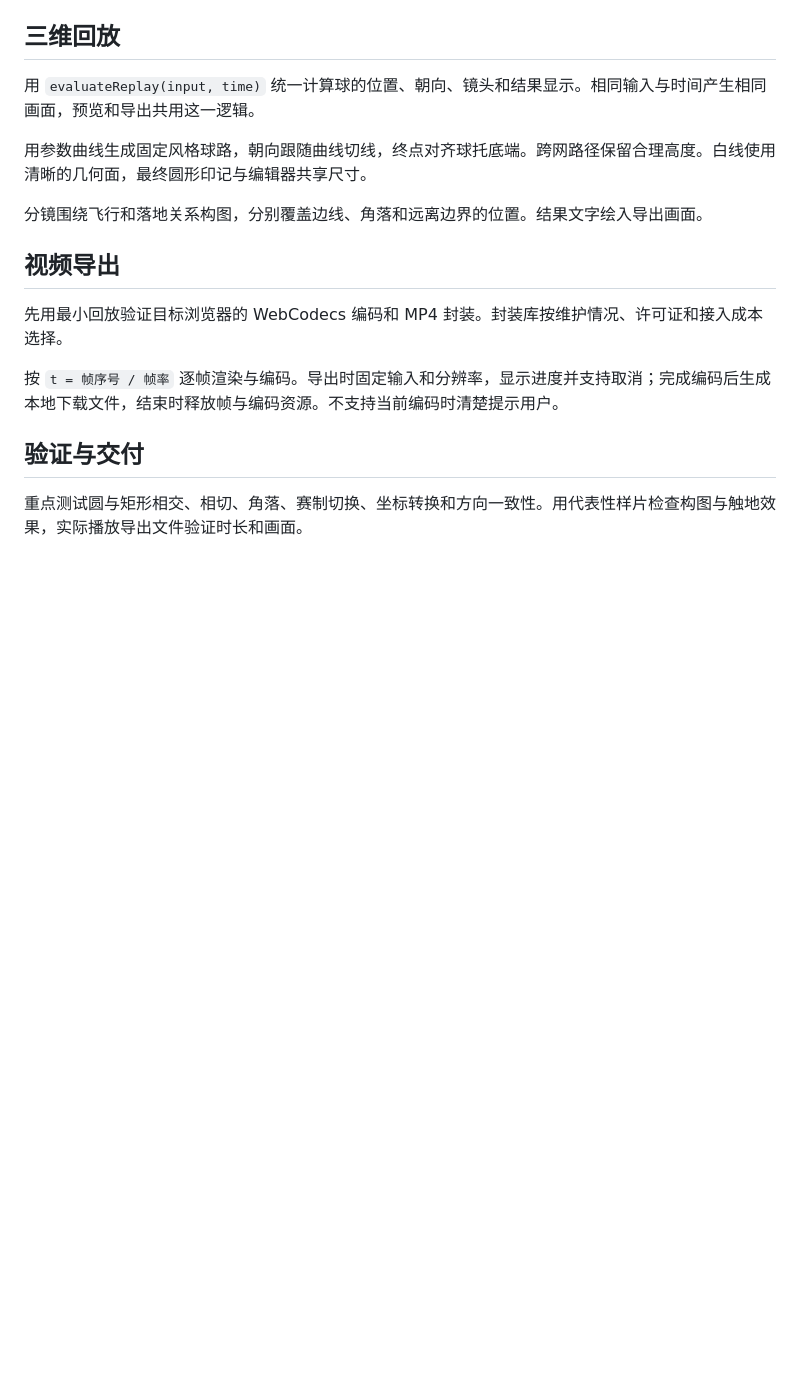
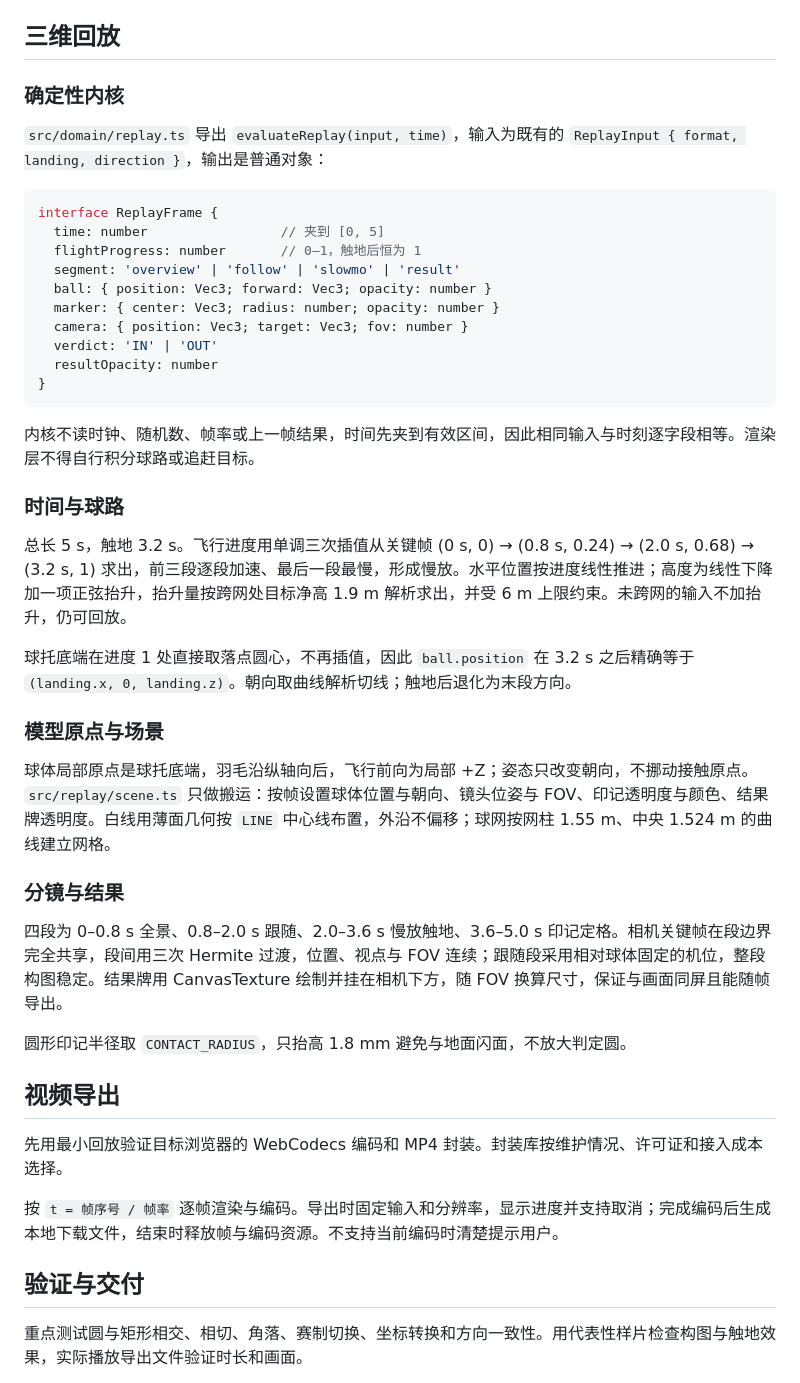
Before and after one commit to fuhan666/badminton-hawkeye, a Markdown page: docs/TECHNICAL_DESIGN.md, the part around the change. Drawn GitHub-style; blank space fills up the shorter version.

````diff
--- a/docs/TECHNICAL_DESIGN.md
+++ b/docs/TECHNICAL_DESIGN.md
@@ -102,11 +102,40 @@ SVG 负责全场选点和局部精调，两者用同一份米制数据与坐标
 
 ## 三维回放
 
-用 `evaluateReplay(input, time)` 统一计算球的位置、朝向、镜头和结果显示。相同输入与时间产生相同画面，预览和导出共用这一逻辑。
+### 确定性内核
 
-用参数曲线生成固定风格球路，朝向跟随曲线切线，终点对齐球托底端。跨网路径保留合理高度。白线使用清晰的几何面，最终圆形印记与编辑器共享尺寸。
+`src/domain/replay.ts` 导出 `evaluateReplay(input, time)`，输入为既有的 `ReplayInput { format, landing, direction }`，输出是普通对象：
 
-分镜围绕飞行和落地关系构图，分别覆盖边线、角落和远离边界的位置。结果文字绘入导出画面。
+```ts
+interface ReplayFrame {
+  time: number                 // 夹到 [0, 5]
+  flightProgress: number       // 0–1，触地后恒为 1
+  segment: 'overview' | 'follow' | 'slowmo' | 'result'
+  ball: { position: Vec3; forward: Vec3; opacity: number }
+  marker: { center: Vec3; radius: number; opacity: number }
+  camera: { position: Vec3; target: Vec3; fov: number }
+  verdict: 'IN' | 'OUT'
+  resultOpacity: number
+}
+```
+
+内核不读时钟、随机数、帧率或上一帧结果，时间先夹到有效区间，因此相同输入与时刻逐字段相等。渲染层不得自行积分球路或追赶目标。
+
+### 时间与球路
+
+总长 5 s，触地 3.2 s。飞行进度用单调三次插值从关键帧 (0 s, 0) → (0.8 s, 0.24) → (2.0 s, 0.68) → (3.2 s, 1) 求出，前三段逐段加速、最后一段最慢，形成慢放。水平位置按进度线性推进；高度为线性下降加一项正弦抬升，抬升量按跨网处目标净高 1.9 m 解析求出，并受 6 m 上限约束。未跨网的输入不加抬升，仍可回放。
+
+球托底端在进度 1 处直接取落点圆心，不再插值，因此 `ball.position` 在 3.2 s 之后精确等于 `(landing.x, 0, landing.z)`。朝向取曲线解析切线；触地后退化为末段方向。
+
+### 模型原点与场景
+
+球体局部原点是球托底端，羽毛沿纵轴向后，飞行前向为局部 +Z；姿态只改变朝向，不挪动接触原点。`src/replay/scene.ts` 只做搬运：按帧设置球体位置与朝向、镜头位姿与 FOV、印记透明度与颜色、结果牌透明度。白线用薄面几何按 `LINE` 中心线布置，外沿不偏移；球网按网柱 1.55 m、中央 1.524 m 的曲线建立网格。
+
+### 分镜与结果
+
+四段为 0–0.8 s 全景、0.8–2.0 s 跟随、2.0–3.6 s 慢放触地、3.6–5.0 s 印记定格。相机关键帧在段边界完全共享，段间用三次 Hermite 过渡，位置、视点与 FOV 连续；跟随段采用相对球体固定的机位，整段构图稳定。结果牌用 CanvasTexture 绘制并挂在相机下方，随 FOV 换算尺寸，保证与画面同屏且能随帧导出。
+
+圆形印记半径取 `CONTACT_RADIUS`，只抬高 1.8 mm 避免与地面闪面，不放大判定圆。
 
 ## 视频导出
 
````
Also changed, not shown: README.md (+21 -4 lines), docs/images/replay-contact.png (added), docs/images/replay-follow.png (added), docs/images/replay-overview.png (added), docs/images/replay-result.png (added), 8 other files.
